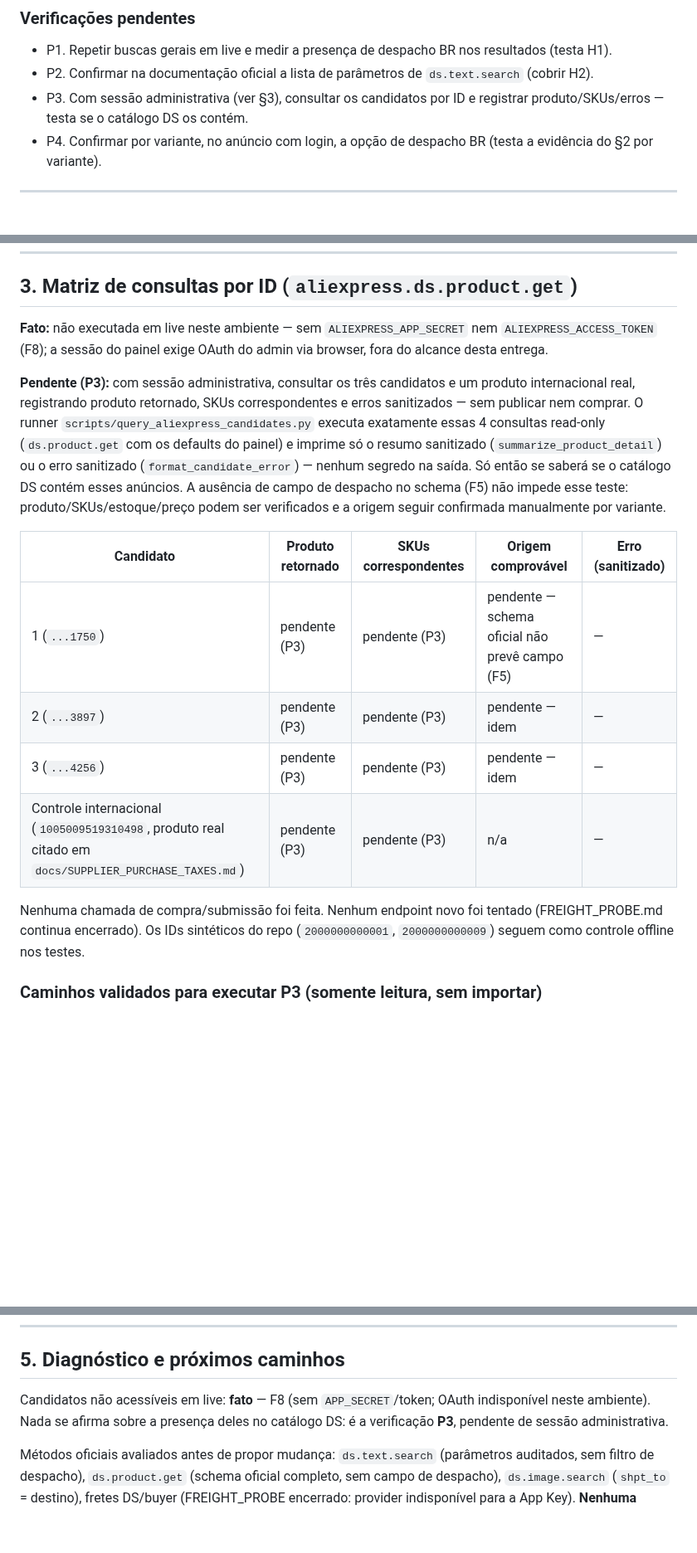
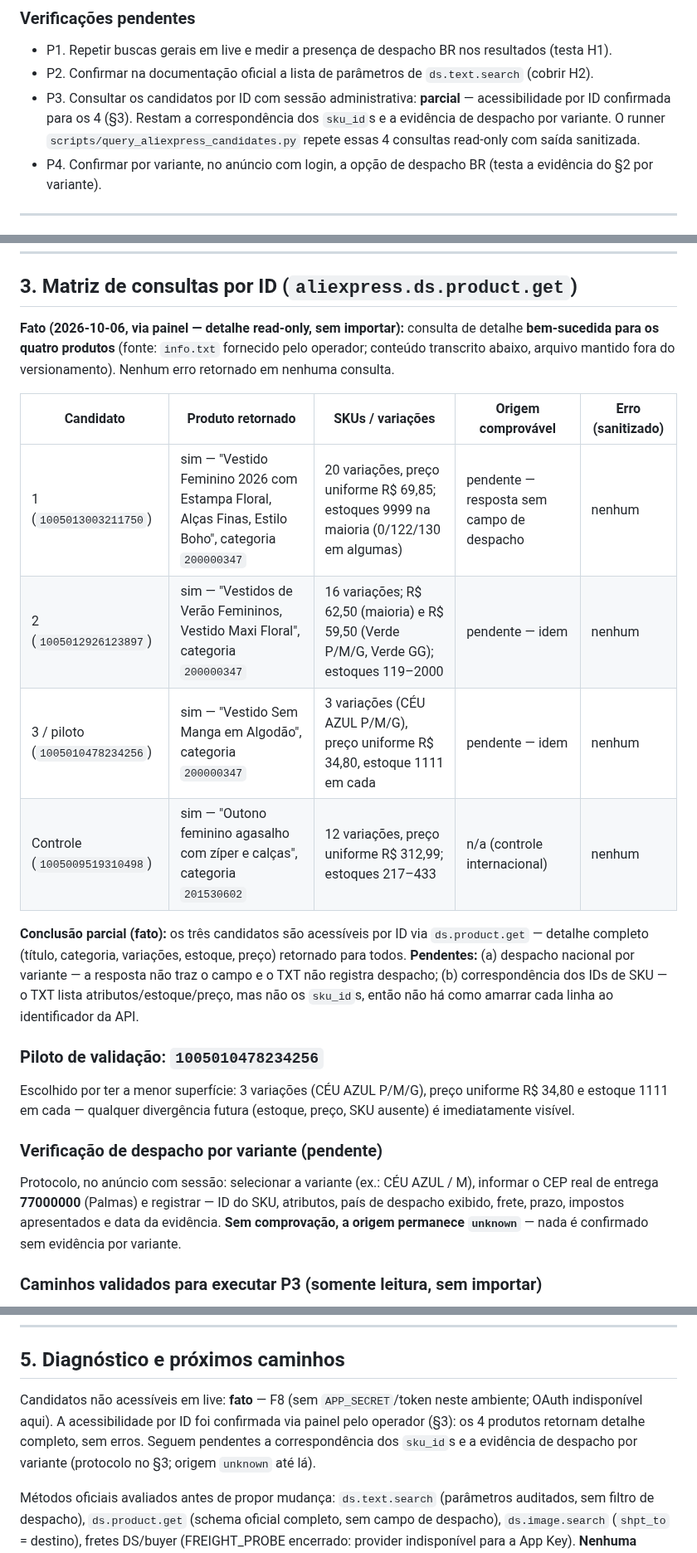
Before and after one commit to sharktank-tech/Baianas_Moda_Feminina, a Markdown page: docs/ALIEXPRESS_DESPACHO_BRASIL.md, 3 parts joined by grey strips. Shown at 83% size. Rendered like a GitHub page; blank space fills up the shorter version.

Commit message:
docs(aliexpress): matriz live dos 4 produtos + piloto 1005010478234256
Detalhe bem-sucedido para os 3 candidatos e o controle (fonte info.txt
do operador, sem erros). Acessibilidade por ID confirmada; despacho
nacional e correspondência de sku_id seguem pendentes, origem unknown.
Protocolo de verificação por variante com CEP 77000000 registrado.

```diff
--- a/docs/ALIEXPRESS_DESPACHO_BRASIL.md
+++ b/docs/ALIEXPRESS_DESPACHO_BRASIL.md
@@ -96,8 +96,11 @@ com `product_id`, `ship_to_country="BR"`, `target_currency="BRL"`,
   resultados (testa H1).
 - P2. Confirmar na documentação oficial a lista de parâmetros de
   `ds.text.search` (cobrir H2).
-- P3. Com sessão administrativa (ver §3), consultar os candidatos por ID e
-  registrar produto/SKUs/erros — testa se o catálogo DS os contém.
+- P3. Consultar os candidatos por ID com sessão administrativa: **parcial**
+  — acessibilidade por ID confirmada para os 4 (§3). Restam a
+  correspondência dos `sku_id`s e a evidência de despacho por variante. O
+  runner `scripts/query_aliexpress_candidates.py` repete essas 4 consultas
+  read-only com saída sanitizada.
 - P4. Confirmar por variante, no anúncio com login, a opção de despacho BR
   (testa a evidência do §2 por variante).
 
@@ -130,31 +133,39 @@ Controle internacional (para a matriz do §3): os IDs sintéticos do repo
 
 ## 3. Matriz de consultas por ID (`aliexpress.ds.product.get`)
 
-**Fato:** não executada em live neste ambiente — sem `ALIEXPRESS_APP_SECRET`
-nem `ALIEXPRESS_ACCESS_TOKEN` (F8); a sessão do painel exige OAuth do admin
-via browser, fora do alcance desta entrega.
+**Fato (2026-10-06, via painel — detalhe read-only, sem importar):**
+consulta de detalhe **bem-sucedida para os quatro produtos** (fonte:
+`info.txt` fornecido pelo operador; conteúdo transcrito abaixo, arquivo
+mantido fora do versionamento). Nenhum erro retornado em nenhuma consulta.
 
-**Pendente (P3):** com sessão administrativa, consultar os três candidatos
-e um produto internacional real, registrando produto retornado, SKUs
-correspondentes e erros sanitizados — sem publicar nem comprar. O runner
-`scripts/query_aliexpress_candidates.py` executa exatamente essas 4
-consultas read-only (`ds.product.get` com os defaults do painel) e imprime
-só o resumo sanitizado (`summarize_product_detail`) ou o erro sanitizado
-(`format_candidate_error`) — nenhum segredo na saída. Só então se saberá
-se o catálogo DS contém esses anúncios. A ausência de campo de despacho no
-schema (F5) não impede esse teste: produto/SKUs/estoque/preço podem ser
-verificados e a origem seguir confirmada manualmente por variante.
+| Candidato | Produto retornado | SKUs / variações | Origem comprovável | Erro (sanitizado) |
+| --- | --- | --- | --- | --- |
+| 1 (`1005013003211750`) | sim — "Vestido Feminino 2026 com Estampa Floral, Alças Finas, Estilo Boho", categoria `200000347` | 20 variações, preço uniforme R$ 69,85; estoques 9999 na maioria (0/122/130 em algumas) | pendente — resposta sem campo de despacho | nenhum |
+| 2 (`1005012926123897`) | sim — "Vestidos de Verão Femininos, Vestido Maxi Floral", categoria `200000347` | 16 variações; R$ 62,50 (maioria) e R$ 59,50 (Verde P/M/G, Verde GG); estoques 119–2000 | pendente — idem | nenhum |
+| 3 / piloto (`1005010478234256`) | sim — "Vestido Sem Manga em Algodão", categoria `200000347` | 3 variações (CÉU AZUL P/M/G), preço uniforme R$ 34,80, estoque 1111 em cada | pendente — idem | nenhum |
+| Controle (`1005009519310498`) | sim — "Outono feminino agasalho com zíper e calças", categoria `201530602` | 12 variações, preço uniforme R$ 312,99; estoques 217–433 | n/a (controle internacional) | nenhum |
 
-| Candidato | Produto retornado | SKUs correspondentes | Origem comprovável | Erro (sanitizado) |
-| --- | --- | --- | --- | --- |
-| 1 (`...1750`) | pendente (P3) | pendente (P3) | pendente — schema oficial não prevê campo (F5) | — |
-| 2 (`...3897`) | pendente (P3) | pendente (P3) | pendente — idem | — |
-| 3 (`...4256`) | pendente (P3) | pendente (P3) | pendente — idem | — |
-| Controle internacional (`1005009519310498`, produto real citado em `docs/SUPPLIER_PURCHASE_TAXES.md`) | pendente (P3) | pendente (P3) | n/a | — |
+**Conclusão parcial (fato):** os três candidatos são acessíveis por ID via
+`ds.product.get` — detalhe completo (título, categoria, variações, estoque,
+preço) retornado para todos.
+**Pendentes:** (a) despacho nacional por variante — a resposta não traz o
+campo e o TXT não registra despacho; (b) correspondência dos IDs de SKU —
+o TXT lista atributos/estoque/preço, mas não os `sku_id`s, então não há
+como amarrar cada linha ao identificador da API.
 
-Nenhuma chamada de compra/submissão foi feita. Nenhum endpoint novo foi
-tentado (FREIGHT_PROBE.md continua encerrado). Os IDs sintéticos do repo
-(`2000000000001`, `2000000000009`) seguem como controle offline nos testes.
+### Piloto de validação: `1005010478234256`
+
+Escolhido por ter a menor superfície: 3 variações (CÉU AZUL P/M/G), preço
+uniforme R$ 34,80 e estoque 1111 em cada — qualquer divergência futura
+(estoque, preço, SKU ausente) é imediatamente visível.
+
+### Verificação de despacho por variante (pendente)
+
+Protocolo, no anúncio com sessão: selecionar a variante (ex.: CÉU AZUL /
+M), informar o CEP real de entrega **77000000** (Palmas) e registrar — ID
+do SKU, atributos, país de despacho exibido, frete, prazo, impostos
+apresentados e data da evidência. **Sem comprovação, a origem permanece
+`unknown`** — nada é confirmado sem evidência por variante.
 
 ### Caminhos validados para executar P3 (somente leitura, sem importar)
 
@@ -216,9 +227,12 @@ intocada; confirmação nacional continua por variante explícita.
 
 ## 5. Diagnóstico e próximos caminhos
 
-Candidatos não acessíveis em live: **fato** — F8 (sem `APP_SECRET`/token;
-OAuth indisponível neste ambiente). Nada se afirma sobre a presença deles
-no catálogo DS: é a verificação **P3**, pendente de sessão administrativa.
+Candidatos não acessíveis em live: **fato** — F8 (sem `APP_SECRET`/token
+neste ambiente; OAuth indisponível aqui). A acessibilidade por ID foi
+confirmada via painel pelo operador (§3): os 4 produtos retornam detalhe
+completo, sem erros. Seguem pendentes a correspondência dos `sku_id`s e a
+evidência de despacho por variante (protocolo no §3; origem `unknown` até
+lá).
 
 Métodos oficiais avaliados antes de propor mudança: `ds.text.search`
 (parâmetros auditados, sem filtro de despacho), `ds.product.get` (schema
```
